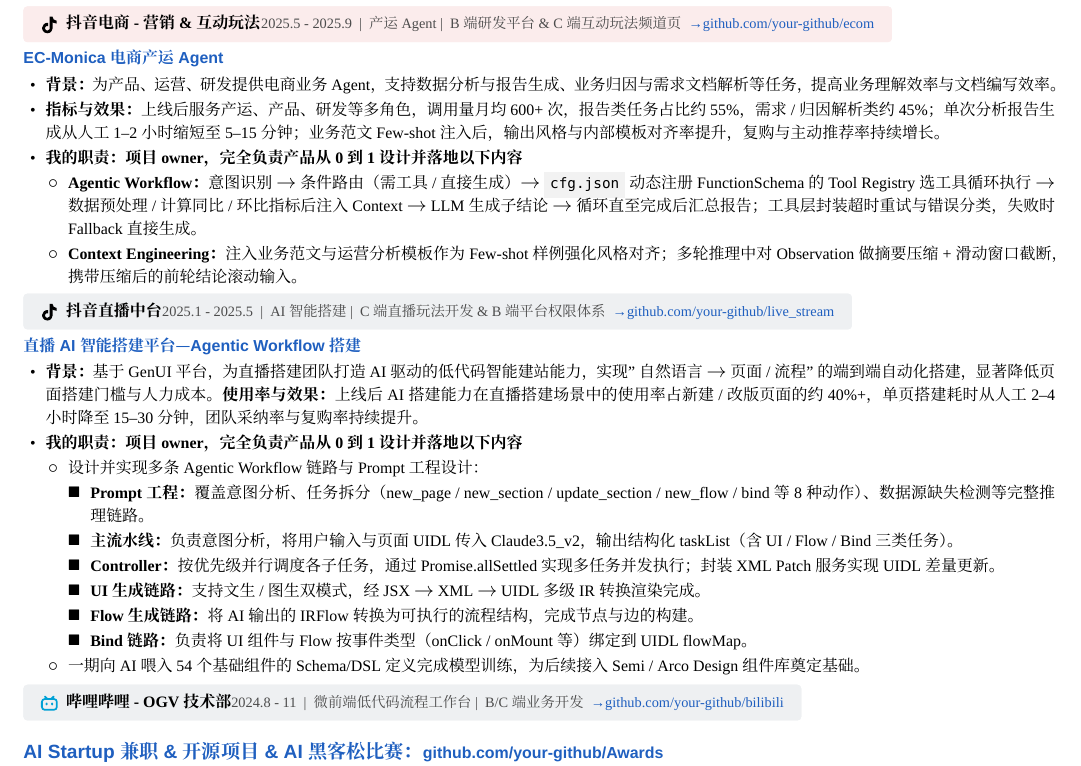
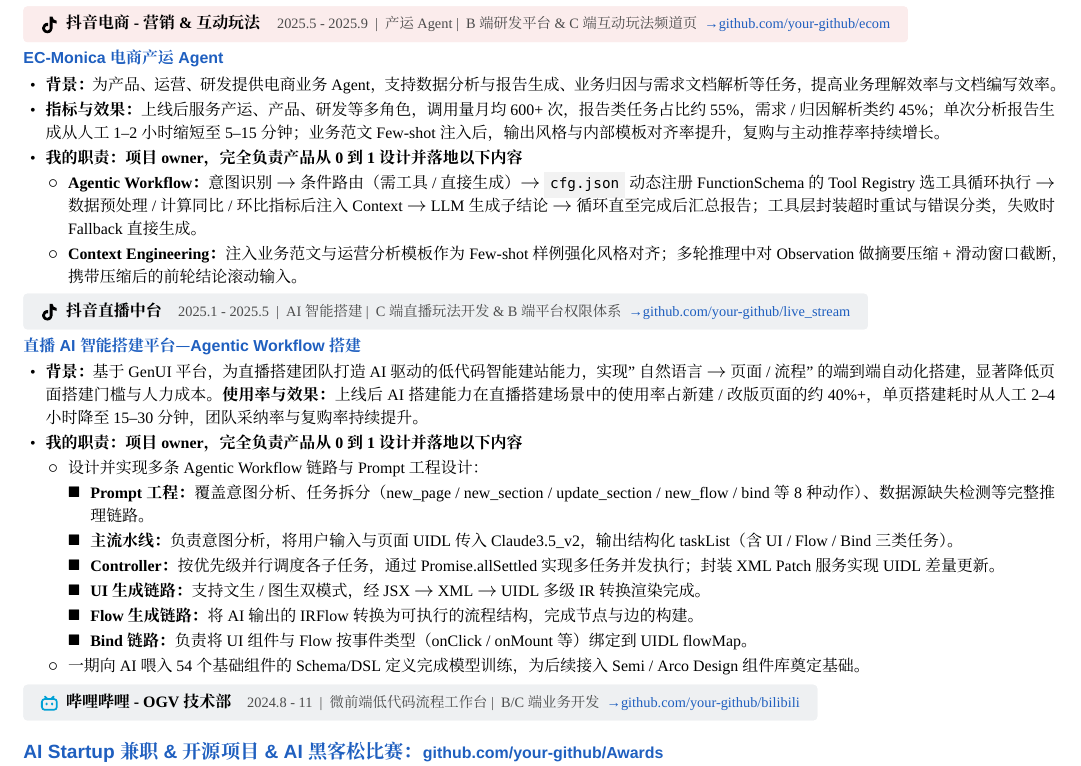
Before and after one commit to zqinglin/Sus-CV, a LaTeX CV (resume-forge/template/resume_template.tex): part of page 2 of 2, cut so that both start at the same text. Compiled offline with XeLaTeX; a missing font is replaced by an installed copy or a similar font.

Commit message:
style(cbar): 标题与右侧时间间保证最小间距(\hspace{1em plus 1fill})
内容较长时 \hfill 被挤成 0,标题和时间贴到一起;改用带最小值的弹性
空格,内容短照常右对齐、内容长也保留 1em 间距。同步 resume/ 与 template/。

Co-Authored-By: Claude Opus 4.8 (1M context) <noreply@anthropic.com>

```diff
--- a/resume-forge/template/resume_template.tex
+++ b/resume-forge/template/resume_template.tex
@@ -64,7 +64,7 @@
 \newcommand{\ptitle}[1]{\vspace{2pt}\par{\color{accent}\sffamily\bfseries #1}\par\vspace{1pt}}
 % ---- 项目头色块:纯色填充、无外边框、微圆角 ----
 \newtcbox{\barbox}[1][barbg]{on line, boxrule=0pt, frame hidden, colback=#1, colframe=#1, arc=2pt, outer arc=2pt, left=6pt,right=6pt,top=1.6pt,bottom=1.6pt, width=\linewidth, halign=flush left, before skip=0pt, after skip=0pt}
-\newcommand{\cbar}[4][barbg]{\vspace{4pt}\barbox[#1]{#2\; \textbf{#3}\hfill {\small\color{gray!140} #4}}\vspace{2pt}\par}
+\newcommand{\cbar}[4][barbg]{\vspace{4pt}\barbox[#1]{#2\; \textbf{#3}\hspace{1em plus 1fill}{\small\color{gray!140} #4}}\vspace{2pt}\par}
 % ---- 真 logo(公司素材库在 assets/logos/*.pdf,矢量) ----
 \graphicspath{{assets/logos/}{assets/emblems/}}
 \DeclareGraphicsExtensions{.pdf,.png}   % 校徽 slug 不带扩展名:矢量 pdf 优先,其次 png
```
Also changed, not shown: resume/resume_template.tex (+1 -1 lines), docs/preview-1.png, docs/preview-2.png, resume/resume_template.pdf.
